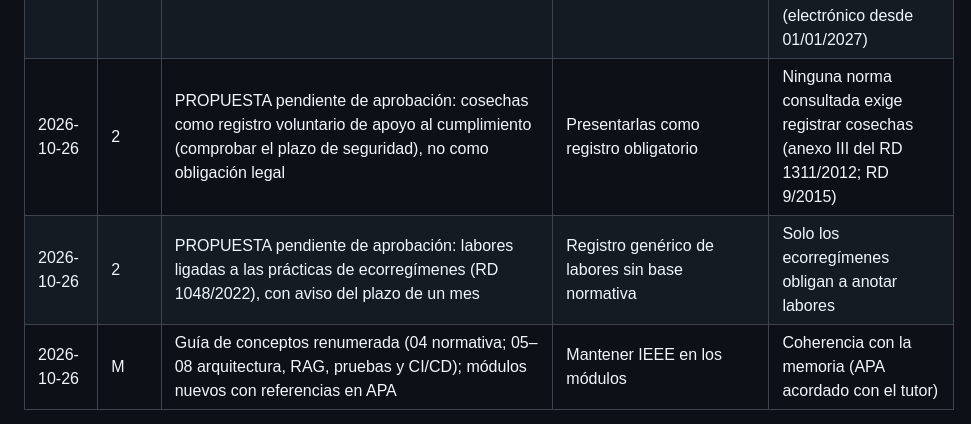
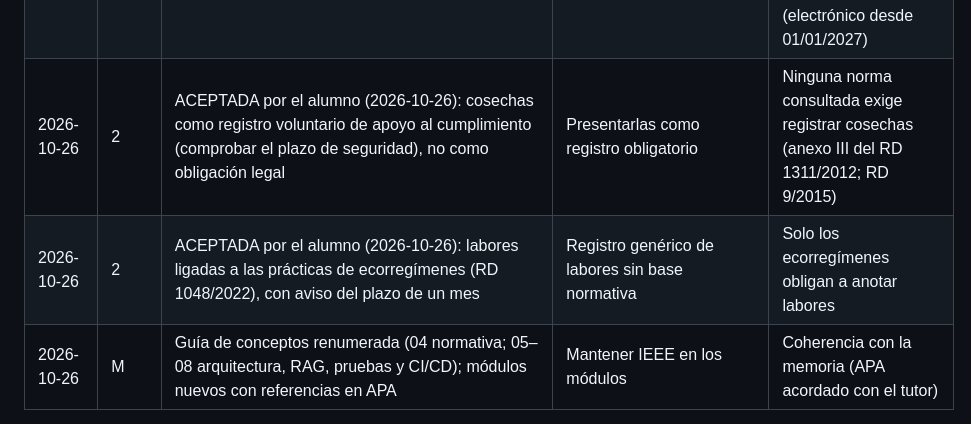
Before and after one commit to Frandelgado01/DelgadoRodriguezFranciscoJavier-TFG, a Markdown page: docs/proceso/registro-iteraciones.md, the part around the change. Rendered like a GitHub page.

```diff
--- a/docs/proceso/registro-iteraciones.md
+++ b/docs/proceso/registro-iteraciones.md
@@ -71,6 +71,6 @@ Decisiones relevantes del alumno (qué se aceptó, qué se rechazó y por qué).
 | 2026-10-23 | — | Borrar el ZIP de la plantilla tras descomprimirlo | Versionarlo en git | 8 MB redundantes; su contenido ya está en `docs/memoria/latex/` |
 | 2026-10-23 | M | Compilar en la carpeta de `principal.tex` (auxiliares y PDF ignorados por git) | Salida en `build/` | Con `build/`, bibtex no encuentra los `.aux` de `Caps/` y `Anexos/` y no vería las citas de los capítulos |
 | 2026-10-26 | 2 | Investigar la normativa antes de especificar; primera funcionalidad: registro de tratamientos fitosanitarios | Especificar directamente; empezar por otra funcionalidad | El principio IV exige citar la norma de cada requisito; los tratamientos son el registro más regulado (electrónico desde 01/01/2027) |
-| 2026-10-26 | 2 | PROPUESTA pendiente de aprobación: cosechas como registro voluntario de apoyo al cumplimiento (comprobar el plazo de seguridad), no como obligación legal | Presentarlas como registro obligatorio | Ninguna norma consultada exige registrar cosechas (anexo III del RD 1311/2012; RD 9/2015) |
-| 2026-10-26 | 2 | PROPUESTA pendiente de aprobación: labores ligadas a las prácticas de ecorregímenes (RD 1048/2022), con aviso del plazo de un mes | Registro genérico de labores sin base normativa | Solo los ecorregímenes obligan a anotar labores |
+| 2026-10-26 | 2 | ACEPTADA por el alumno (2026-10-26): cosechas como registro voluntario de apoyo al cumplimiento (comprobar el plazo de seguridad), no como obligación legal | Presentarlas como registro obligatorio | Ninguna norma consultada exige registrar cosechas (anexo III del RD 1311/2012; RD 9/2015) |
+| 2026-10-26 | 2 | ACEPTADA por el alumno (2026-10-26): labores ligadas a las prácticas de ecorregímenes (RD 1048/2022), con aviso del plazo de un mes | Registro genérico de labores sin base normativa | Solo los ecorregímenes obligan a anotar labores |
 | 2026-10-26 | M | Guía de conceptos renumerada (04 normativa; 05–08 arquitectura, RAG, pruebas y CI/CD); módulos nuevos con referencias en APA | Mantener IEEE en los módulos | Coherencia con la memoria (APA acordado con el tutor) |
```
Also changed, not shown: CLAUDE.md (+3 -0 lines).
